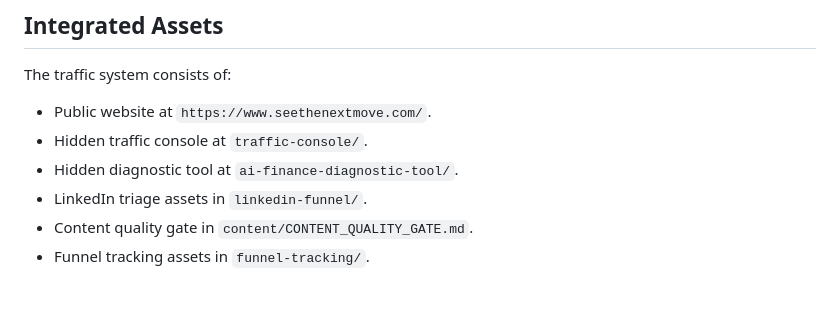
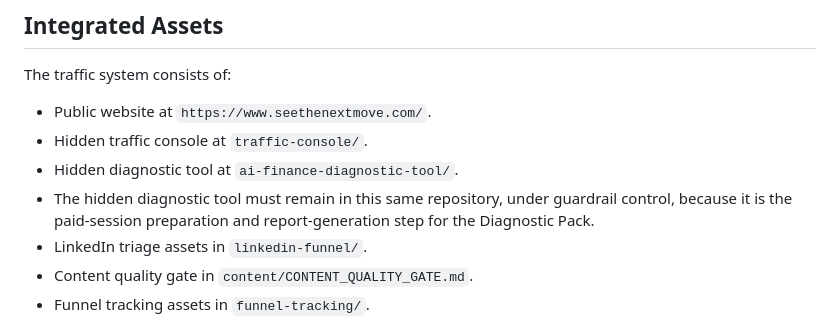
Before and after one commit to CEOFOUNDER/STNM_FT, a Markdown page: docs/STNM_TRAFFIC_SYSTEM_SPEC.md, the part around the change. Drawn GitHub-style; blank space fills up the shorter version.

Commit message:
Document diagnostic tool as guarded revenue asset

```diff
--- a/docs/STNM_TRAFFIC_SYSTEM_SPEC.md
+++ b/docs/STNM_TRAFFIC_SYSTEM_SPEC.md
@@ -40,6 +40,7 @@ The traffic system consists of:
 - Public website at `https://www.seethenextmove.com/`.
 - Hidden traffic console at `traffic-console/`.
 - Hidden diagnostic tool at `ai-finance-diagnostic-tool/`.
+- The hidden diagnostic tool must remain in this same repository, under guardrail control, because it is the paid-session preparation and report-generation step for the Diagnostic Pack.
 - LinkedIn triage assets in `linkedin-funnel/`.
 - Content quality gate in `content/CONTENT_QUALITY_GATE.md`.
 - Funnel tracking assets in `funnel-tracking/`.
```
